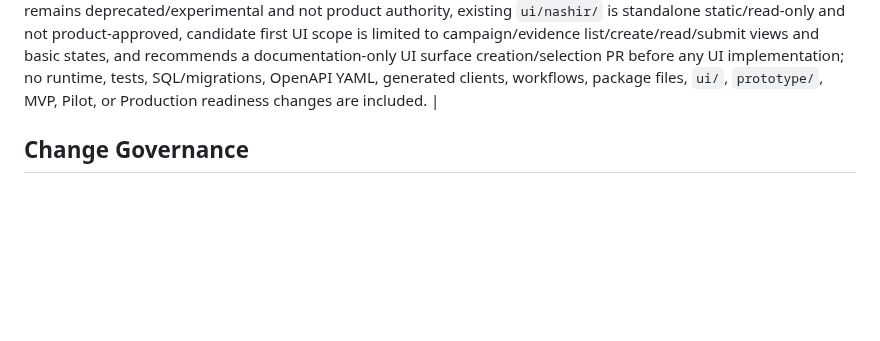
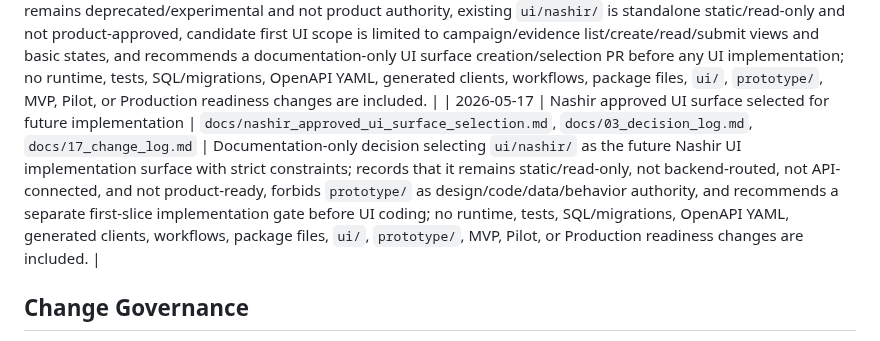
Before and after one commit to henter36/marketing-os, a Markdown page: docs/17_change_log.md, the part around the change. Rendered like a GitHub page; blank space fills up the shorter version.

Commit message:
docs: select Nashir approved UI surface

```diff
--- a/docs/17_change_log.md
+++ b/docs/17_change_log.md
@@ -187,6 +187,7 @@ This document records major documentation and contract changes for Marketing OS.
 | 2026-05-17 | Nashir OpenAPI/runtime reconciliation report documented | `docs/nashir_openapi_runtime_reconciliation_report.md`, `docs/03_decision_log.md`, `docs/17_change_log.md` | Documentation-only report assessing the current Nashir OpenAPI patch after repository-mode runtime behavior; finds route paths, `{ data: ... }` envelopes, mode-agnostic response schemas, non-disclosure 404 behavior, and 401/403 behavior remain accurate, identifies persistence-mode wording and generated-client/main-OpenAPI activation risks, recommends a future docs PR to reconcile Nashir OpenAPI patch wording for mode-agnostic behavior, and includes no OpenAPI YAML, generated-client, runtime, test, SQL/migration, workflow, package, UI/prototype, MVP, Pilot, or Production readiness changes. |
 | 2026-05-17 | Nashir OpenAPI patch wording reconciled for mode-agnostic behavior | `docs/nashir_openapi_patch.yaml`, `docs/03_decision_log.md`, `docs/17_change_log.md` | Updates wording only in the Nashir OpenAPI patch so evidence descriptions do not imply in-memory-only behavior; preserves paths, methods, operationIds, request/response schemas, ErrorModel references, permissions, status codes, generated-client NO-GO language, and includes no main OpenAPI YAML, generated-client, runtime, test, SQL/migration, workflow, package, UI/prototype, MVP, Pilot, or Production readiness changes. |
 | 2026-05-17 | Nashir UI surface after backend modes gate documented | `docs/nashir_ui_surface_after_backend_modes_gate.md`, `docs/03_decision_log.md`, `docs/17_change_log.md` | Documentation-only gate for a future Nashir UI surface after backend repository modes; records that `prototype/` remains deprecated/experimental and not product authority, existing `ui/nashir/` is standalone static/read-only and not product-approved, candidate first UI scope is limited to campaign/evidence list/create/read/submit views and basic states, and recommends a documentation-only UI surface creation/selection PR before any UI implementation; no runtime, tests, SQL/migrations, OpenAPI YAML, generated clients, workflows, package files, `ui/`, `prototype/`, MVP, Pilot, or Production readiness changes are included. |
+| 2026-05-17 | Nashir approved UI surface selected for future implementation | `docs/nashir_approved_ui_surface_selection.md`, `docs/03_decision_log.md`, `docs/17_change_log.md` | Documentation-only decision selecting `ui/nashir/` as the future Nashir UI implementation surface with strict constraints; records that it remains static/read-only, not backend-routed, not API-connected, and not product-ready, forbids `prototype/` as design/code/data/behavior authority, and recommends a separate first-slice implementation gate before UI coding; no runtime, tests, SQL/migrations, OpenAPI YAML, generated clients, workflows, package files, `ui/`, `prototype/`, MVP, Pilot, or Production readiness changes are included. |
 
 ## Change Governance
 
```
Also changed, not shown: docs/03_decision_log.md (+1 -0 lines), docs/nashir_approved_ui_surface_selection.md (added, +83 -0 lines).
